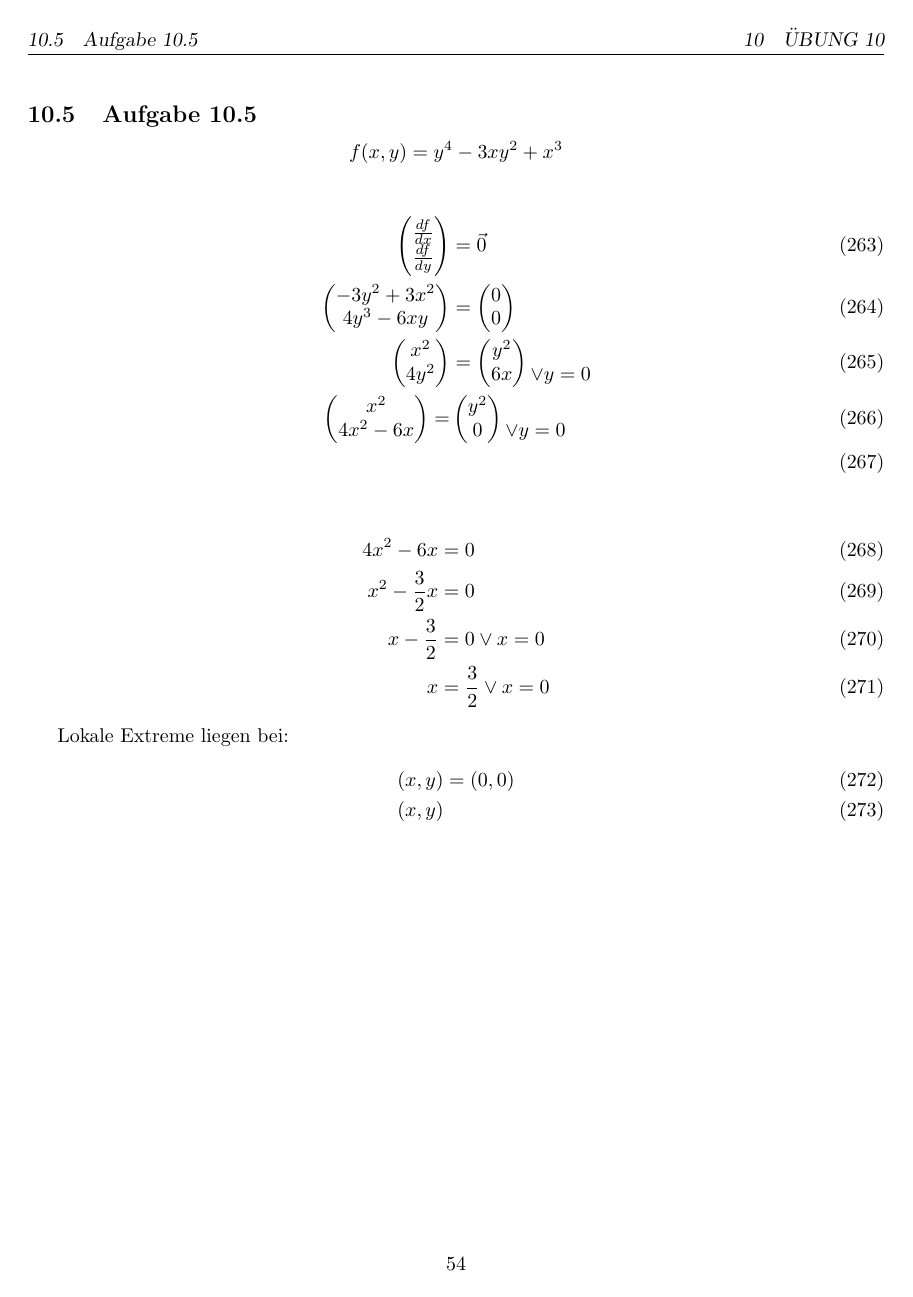
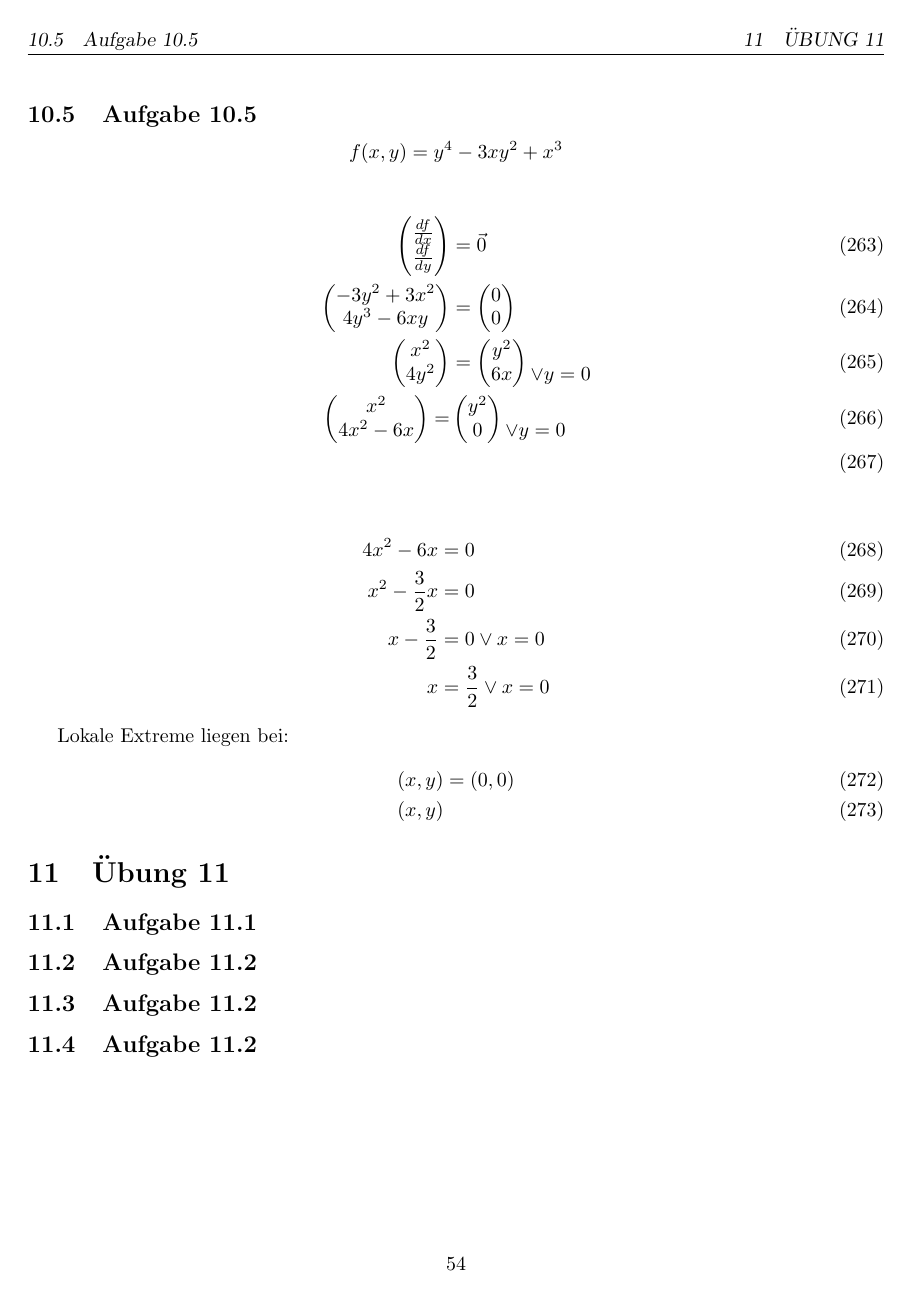
Before and after one commit to fwiethof98/mathe-vorkurs, a LaTeX figure (mathe-vorkurs.tex, which reads chapters/uebung11_a1.tex, chapters/uebung11_a2.tex, chapters/uebung11_a3.tex): page 58 of 58. Compiled offline with pdfLaTeX.

Commit message:
Init Übung 11

```diff
--- /dev/null
+++ b/chapters/uebung11_a1.tex
@@ -0,0 +1,7 @@
+\documentclass{standalone}
+\begin{document}
+\section{Übung 11}
+\subsection{Aufgabe 11.1}
+
+
+\end{document}
--- /dev/null
+++ b/chapters/uebung11_a2.tex
@@ -0,0 +1,6 @@
+\documentclass{standalone}
+\begin{document}
+\subsection{Aufgabe 11.2}
+
+
+\end{document}
--- /dev/null
+++ b/chapters/uebung11_a3.tex
@@ -0,0 +1,6 @@
+\documentclass{standalone}
+\begin{document}
+\subsection{Aufgabe 11.2}
+
+
+\end{document}
--- /dev/null
+++ b/chapters/uebung11_a4.tex
@@ -0,0 +1,6 @@
+\documentclass{standalone}
+\begin{document}
+\subsection{Aufgabe 11.2}
+
+
+\end{document}
```
Also changed, not shown: _chapters.tex (+4 -0 lines).
